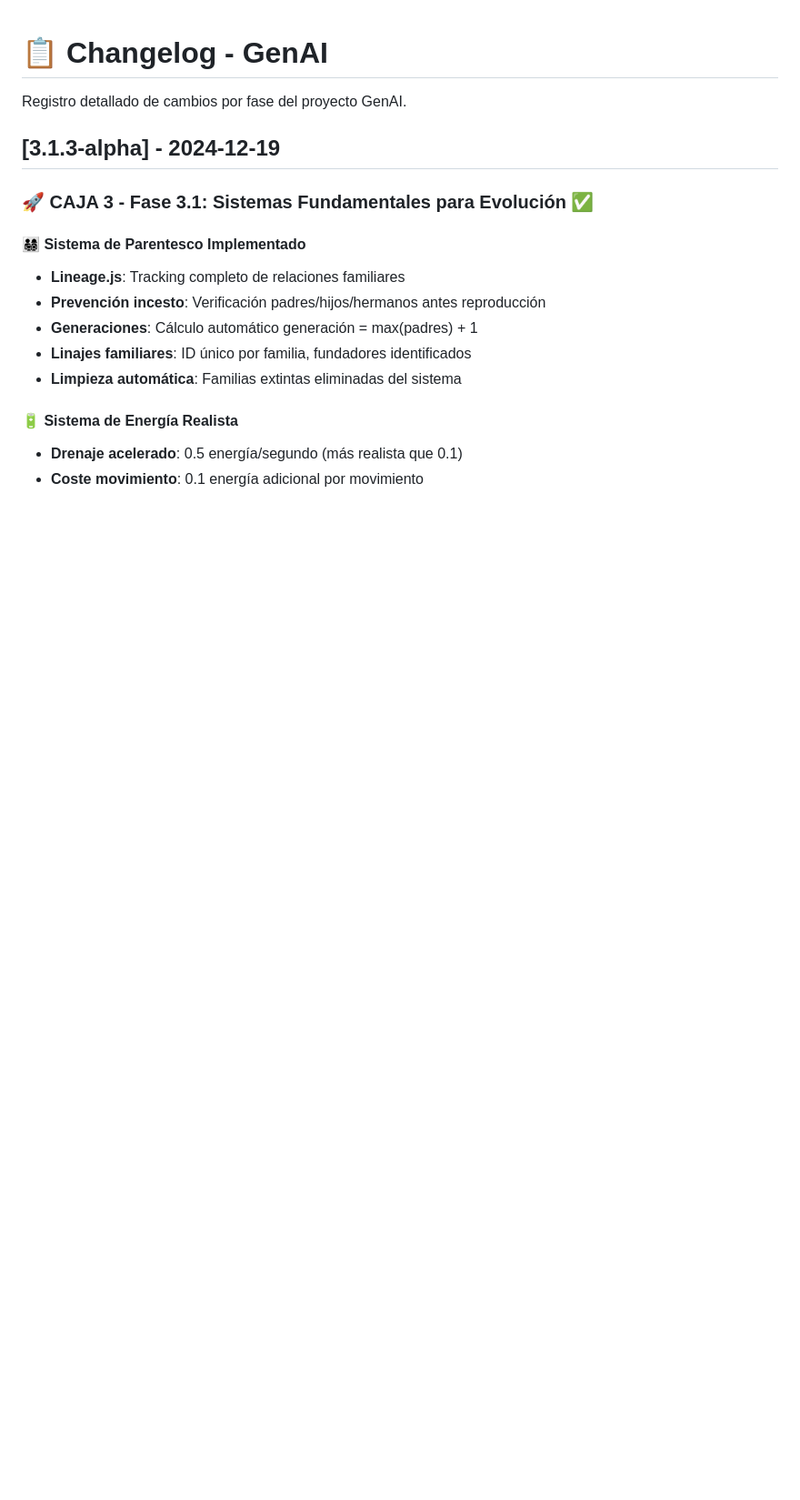
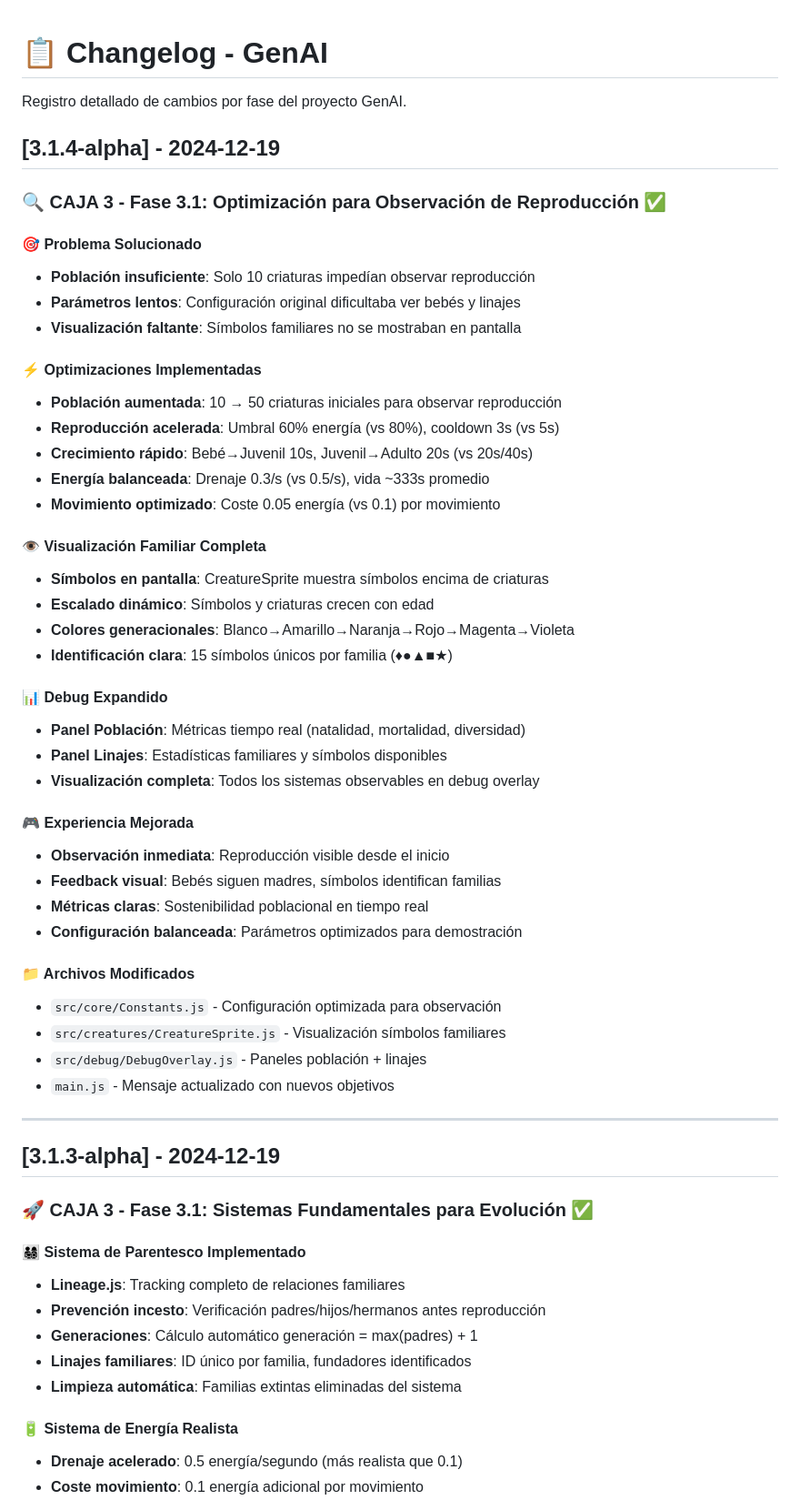
Before and after one commit to ServH/genAI, a Markdown page: CHANGELOG.md, the part around the change. Shown: that part at 91% size. Drawn GitHub-style; blank space fills up the shorter version.

Commit message:
CHANGELOG: Documentar optimizaciones v3.1.4-alpha para observación

```diff
--- a/CHANGELOG.md
+++ b/CHANGELOG.md
@@ -1,6 +1,47 @@
 # 📋 Changelog - GenAI
 
 Registro detallado de cambios por fase del proyecto GenAI.
+
+## [3.1.4-alpha] - 2024-12-19
+
+### 🔍 CAJA 3 - Fase 3.1: Optimización para Observación de Reproducción ✅
+
+#### 🎯 Problema Solucionado
+- **Población insuficiente**: Solo 10 criaturas impedían observar reproducción
+- **Parámetros lentos**: Configuración original dificultaba ver bebés y linajes
+- **Visualización faltante**: Símbolos familiares no se mostraban en pantalla
+
+#### ⚡ Optimizaciones Implementadas
+- **Población aumentada**: 10 → 50 criaturas iniciales para observar reproducción
+- **Reproducción acelerada**: Umbral 60% energía (vs 80%), cooldown 3s (vs 5s)
+- **Crecimiento rápido**: Bebé→Juvenil 10s, Juvenil→Adulto 20s (vs 20s/40s)
+- **Energía balanceada**: Drenaje 0.3/s (vs 0.5/s), vida ~333s promedio
+- **Movimiento optimizado**: Coste 0.05 energía (vs 0.1) por movimiento
+
+#### 👁️ Visualización Familiar Completa
+- **Símbolos en pantalla**: CreatureSprite muestra símbolos encima de criaturas
+- **Escalado dinámico**: Símbolos y criaturas crecen con edad
+- **Colores generacionales**: Blanco→Amarillo→Naranja→Rojo→Magenta→Violeta
+- **Identificación clara**: 15 símbolos únicos por familia (♦●▲■★)
+
+#### 📊 Debug Expandido
+- **Panel Población**: Métricas tiempo real (natalidad, mortalidad, diversidad)
+- **Panel Linajes**: Estadísticas familiares y símbolos disponibles
+- **Visualización completa**: Todos los sistemas observables en debug overlay
+
+#### 🎮 Experiencia Mejorada
+- **Observación inmediata**: Reproducción visible desde el inicio
+- **Feedback visual**: Bebés siguen madres, símbolos identifican familias
+- **Métricas claras**: Sostenibilidad poblacional en tiempo real
+- **Configuración balanceada**: Parámetros optimizados para demostración
+
+#### 📁 Archivos Modificados
+- `src/core/Constants.js` - Configuración optimizada para observación
+- `src/creatures/CreatureSprite.js` - Visualización símbolos familiares
+- `src/debug/DebugOverlay.js` - Paneles población + linajes
+- `main.js` - Mensaje actualizado con nuevos objetivos
+
+---
 
 ## [3.1.3-alpha] - 2024-12-19
 
```
